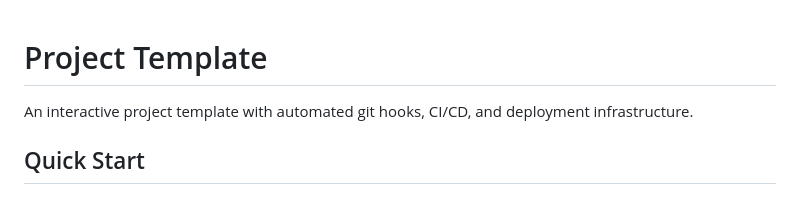
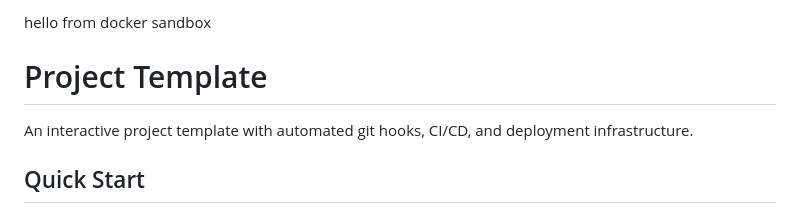
Before and after one commit to cullenbmacdonald/project-template, a Markdown page: README.md, the part around the change. GitHub-like rendering.

Commit message:
Add docker sandbox greeting to README
Added "hello from docker sandbox" message to the top of the README as requested.

Co-Authored-By: Claude Sonnet 4.5 <noreply@anthropic.com>

```diff
--- a/README.md
+++ b/README.md
@@ -1,3 +1,5 @@
+hello from docker sandbox
+
 # Project Template
 
 An interactive project template with automated git hooks, CI/CD, and deployment infrastructure.
```
